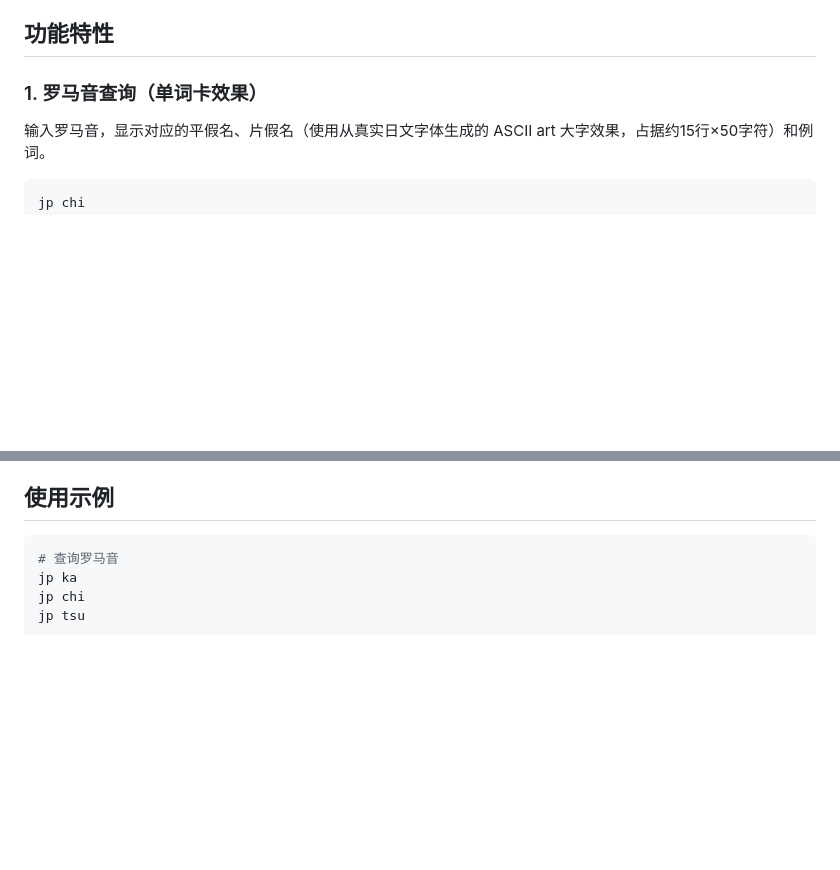
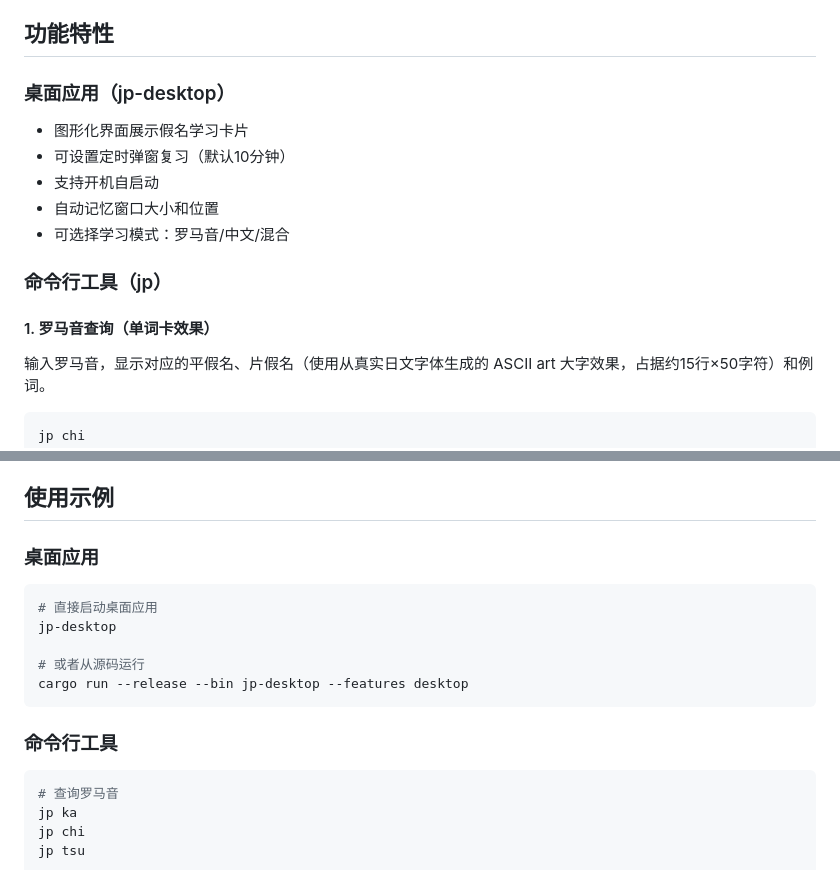
Before and after one commit to xuzhougeng/flashcard-rs, a Markdown page: README.md, 2 parts joined by grey strips. GitHub-like rendering; blank space fills up the shorter version.

````diff
--- a/README.md
+++ b/README.md
@@ -4,7 +4,17 @@
 
 ## 功能特性
 
-### 1. 罗马音查询（单词卡效果）
+### 桌面应用（jp-desktop）
+
+- 图形化界面展示假名学习卡片
+- 可设置定时弹窗复习（默认10分钟）
+- 支持开机自启动
+- 自动记忆窗口大小和位置
+- 可选择学习模式：罗马音/中文/混合
+
+### 命令行工具（jp）
+
+#### 1. 罗马音查询（单词卡效果）
 输入罗马音，显示对应的平假名、片假名（使用从真实日文字体生成的 ASCII art 大字效果，占据约15行×50字符）和例词。
 
 ```bash
@@ -140,6 +180,18 @@ export OPENAI_MODEL=gpt-3.5-turbo
 
 ## 使用示例
 
+### 桌面应用
+
+```bash
+# 直接启动桌面应用
+jp-desktop
+
+# 或者从源码运行
+cargo run --release --bin jp-desktop --features desktop
+```
+
+### 命令行工具
+
 ```bash
 # 查询罗马音
 jp ka
````
Also changed, not shown: other parts of README.md (+45 -8 lines).
